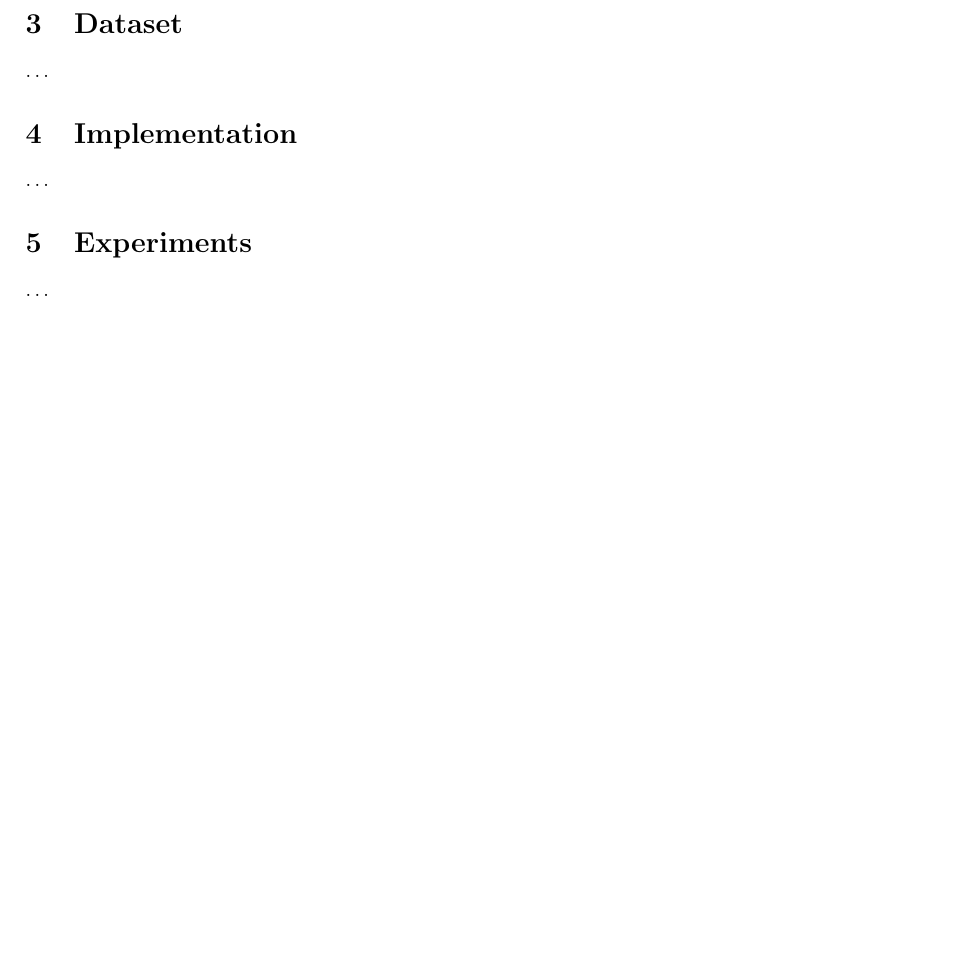
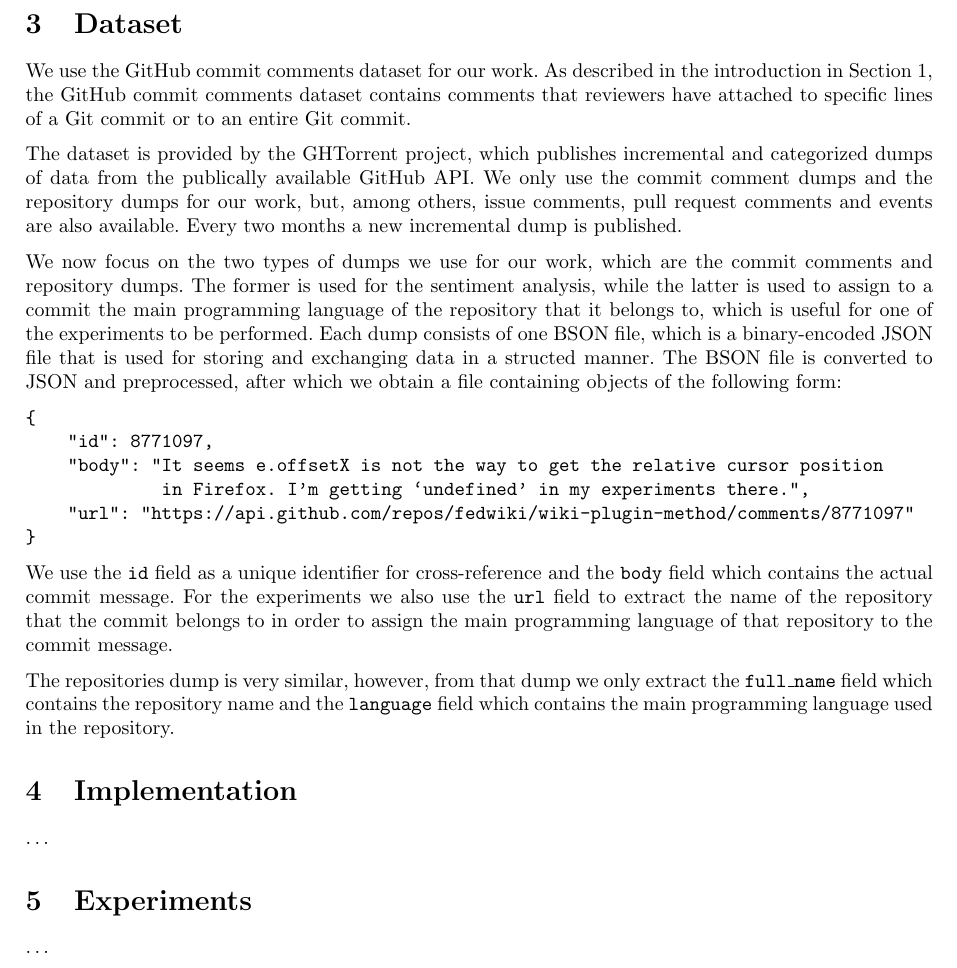
Before and after one commit to timvandermeij/sentiment-analysis, a LaTeX paper (Report/Report.tex): part of page 2 of 2, cut so that both start at the same text, the shorter picture padded with empty space. Compiled offline with pdfLaTeX.

Commit message:
Report: dataset
Written the section with information about the dataset and left some
TODOs which, when addressed, will complete this section as far as I can
tell.

```diff
--- a/Report/Report.tex
+++ b/Report/Report.tex
@@ -83,7 +83,47 @@ Section~\ref{sec:conclusion}.
 \ldots
 
 \section{Dataset}\label{sec:dataset}
-\ldots
+We use the GitHub commit comments dataset for our work. As described in the
+introduction in Section~\ref{sec:introduction}, the GitHub commit comments
+dataset contains comments that reviewers have attached to specific lines of
+a Git commit or to an entire Git commit.
+
+% TODO: Add reference for GHTorrent
+The dataset is provided by the GHTorrent project, which publishes incremental
+and categorized dumps of data from the publically available GitHub API\@. We
+only use the commit comment dumps and the repository dumps for our work, but,
+among others, issue comments, pull request comments and events are also
+available. Every two months a new incremental dump is published.
+
+% TODO: Add characteristics table for both dumps
+We now focus on the two types of dumps we use for our work, which are the
+commit comments and repository dumps. The former is used for the sentiment
+analysis, while the latter is used to assign to a commit the main programming
+language of the repository that it belongs to, which is useful for one of
+the experiments to be performed. Each dump consists of one BSON file, which
+is a binary-encoded JSON file that is used for storing and exchanging data
+in a structed manner. The BSON file is converted to JSON and preprocessed,
+after which we obtain a file containing objects of the following form:
+
+\begin{verbatim}
+{
+    "id": 8771097,
+    "body": "It seems e.offsetX is not the way to get the relative cursor position
+             in Firefox. I'm getting `undefined' in my experiments there.",
+    "url": "https://api.github.com/repos/fedwiki/wiki-plugin-method/comments/8771097"
+}
+\end{verbatim}
+
+We use the {\tt id} field as a unique identifier for cross-reference and
+the {\tt body} field which contains the actual commit message. For the
+experiments we also use the {\tt url} field to extract the name of the
+repository that the commit belongs to in order to assign the main
+programming language of that repository to the commit message.
+
+The repositories dump is very similar, however, from that dump we only
+extract the {\tt full\_name} field which contains the repository name and
+the {\tt language} field which contains the main programming language used
+in the repository.
 
 \section{Implementation}\label{sec:implementation}
 \ldots
```
